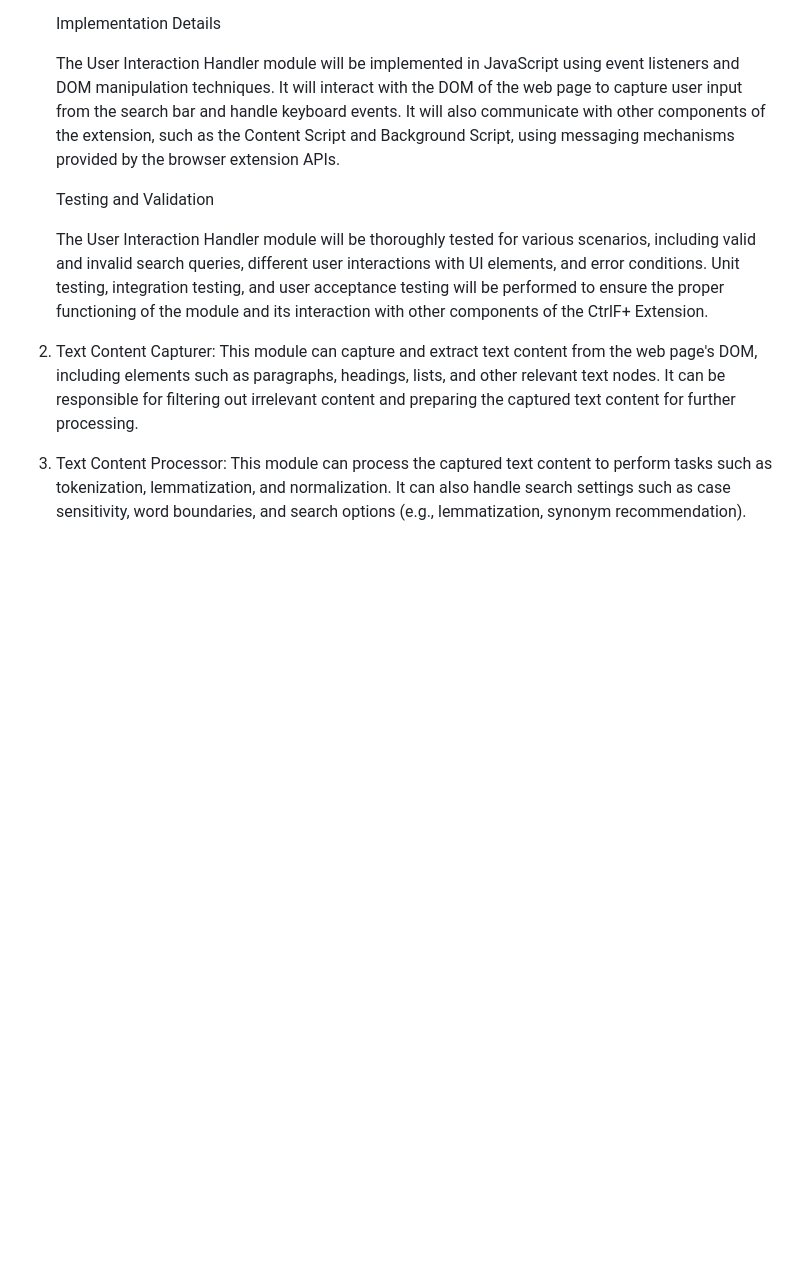
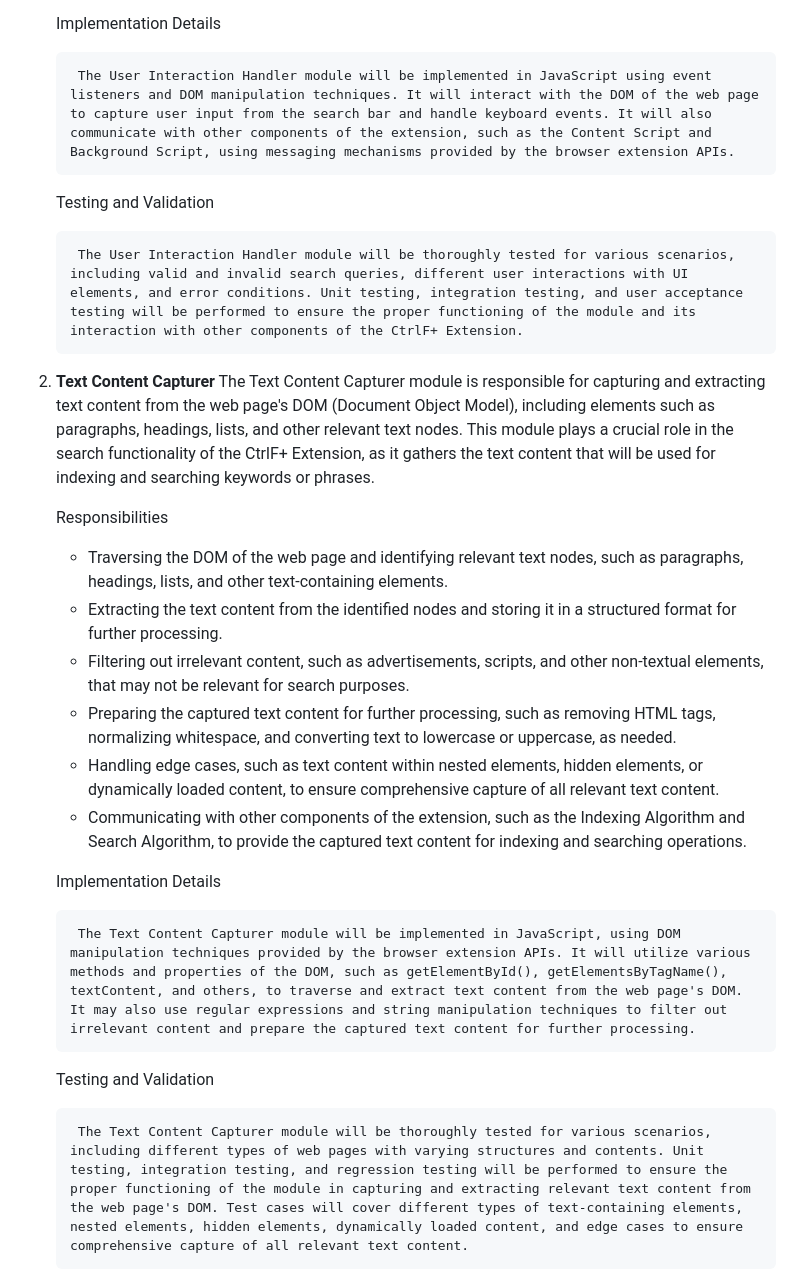
Before and after one commit to nikopensius/CtrlF-, a Markdown page: Design Document for CtrlF+.md, the part around the change printed below. GitHub-like rendering; blank space fills up the shorter version.

Commit message:
Added detail to DesignDoc Content scripts

```diff
--- a/Design Document for CtrlF+.md
+++ b/Design Document for CtrlF+.md
@@ -66,13 +66,31 @@ The User Interaction Handler module is responsible for handling user interaction
 
     Implementation Details
 
-    The User Interaction Handler module will be implemented in JavaScript using event listeners and DOM manipulation techniques. It will interact with the DOM of the web page to capture user input from the search bar and handle keyboard events. It will also communicate with other components of the extension, such as the Content Script and Background Script, using messaging mechanisms provided by the browser extension APIs.
+        The User Interaction Handler module will be implemented in JavaScript using event listeners and DOM manipulation techniques. It will interact with the DOM of the web page to capture user input from the search bar and handle keyboard events. It will also communicate with other components of the extension, such as the Content Script and Background Script, using messaging mechanisms provided by the browser extension APIs.
 
     Testing and Validation
 
-    The User Interaction Handler module will be thoroughly tested for various scenarios, including valid and invalid search queries, different user interactions with UI elements, and error conditions. Unit testing, integration testing, and user acceptance testing will be performed to ensure the proper functioning of the module and its interaction with other components of the CtrlF+ Extension.
+        The User Interaction Handler module will be thoroughly tested for various scenarios, including valid and invalid search queries, different user interactions with UI elements, and error conditions. Unit testing, integration testing, and user acceptance testing will be performed to ensure the proper functioning of the module and its interaction with other components of the CtrlF+ Extension.
 
 
-2. Text Content Capturer: This module can capture and extract text content from the web page's DOM, including elements such as paragraphs, headings, lists, and other relevant text nodes. It can be responsible for filtering out irrelevant content and preparing the captured text content for further processing.
+2. **Text Content Capturer**
+The Text Content Capturer module is responsible for capturing and extracting text content from the web page's DOM (Document Object Model), including elements such as paragraphs, headings, lists, and other relevant text nodes. This module plays a crucial role in the search functionality of the CtrlF+ Extension, as it gathers the text content that will be used for indexing and searching keywords or phrases.
 
-3. Text Content Processor: This module can process the captured text content to perform tasks such as tokenization, lemmatization, and normalization. It can also handle search settings such as case sensitivity, word boundaries, and search options (e.g., lemmatization, synonym recommendation).
+    Responsibilities
+
+    - Traversing the DOM of the web page and identifying relevant text nodes, such as paragraphs, headings, lists, and other text-containing elements.
+    - Extracting the text content from the identified nodes and storing it in a structured format for further processing.
+    - Filtering out irrelevant content, such as advertisements, scripts, and other non-textual elements, that may not be relevant for search purposes.
+    - Preparing the captured text content for further processing, such as removing HTML tags, normalizing whitespace, and converting text to lowercase or uppercase, as needed.
+    - Handling edge cases, such as text content within nested elements, hidden elements, or dynamically loaded content, to ensure comprehensive capture of all relevant text content.
+    - Communicating with other components of the extension, such as the Indexing Algorithm and Search Algorithm, to provide the captured text content for indexing and searching operations.
+
+    Implementation Details
+
+        The Text Content Capturer module will be implemented in JavaScript, using DOM manipulation techniques provided by the browser extension APIs. It will utilize various methods and properties of the DOM, such as getElementById(), getElementsByTagName(), textContent, and others, to traverse and extract text content from the web page's DOM. It may also use regular expressions and string manipulation techniques to filter out irrelevant content and prepare the captured text content for further processing.
+
+    Testing and Validation
+
+        The Text Content Capturer module will be thoroughly tested for various scenarios, including different types of web pages with varying structures and contents. Unit testing, integration testing, and regression testing will be performed to ensure the proper functioning of the module in capturing and extracting relevant text content from the web page's DOM. Test cases will cover different types of text-containing elements, nested elements, hidden elements, dynamically loaded content, and edge cases to ensure comprehensive capture of all relevant text content.
+
+
```
Also changed, not shown: other parts of Design Document for CtrlF+.md (+22 -0 lines).
